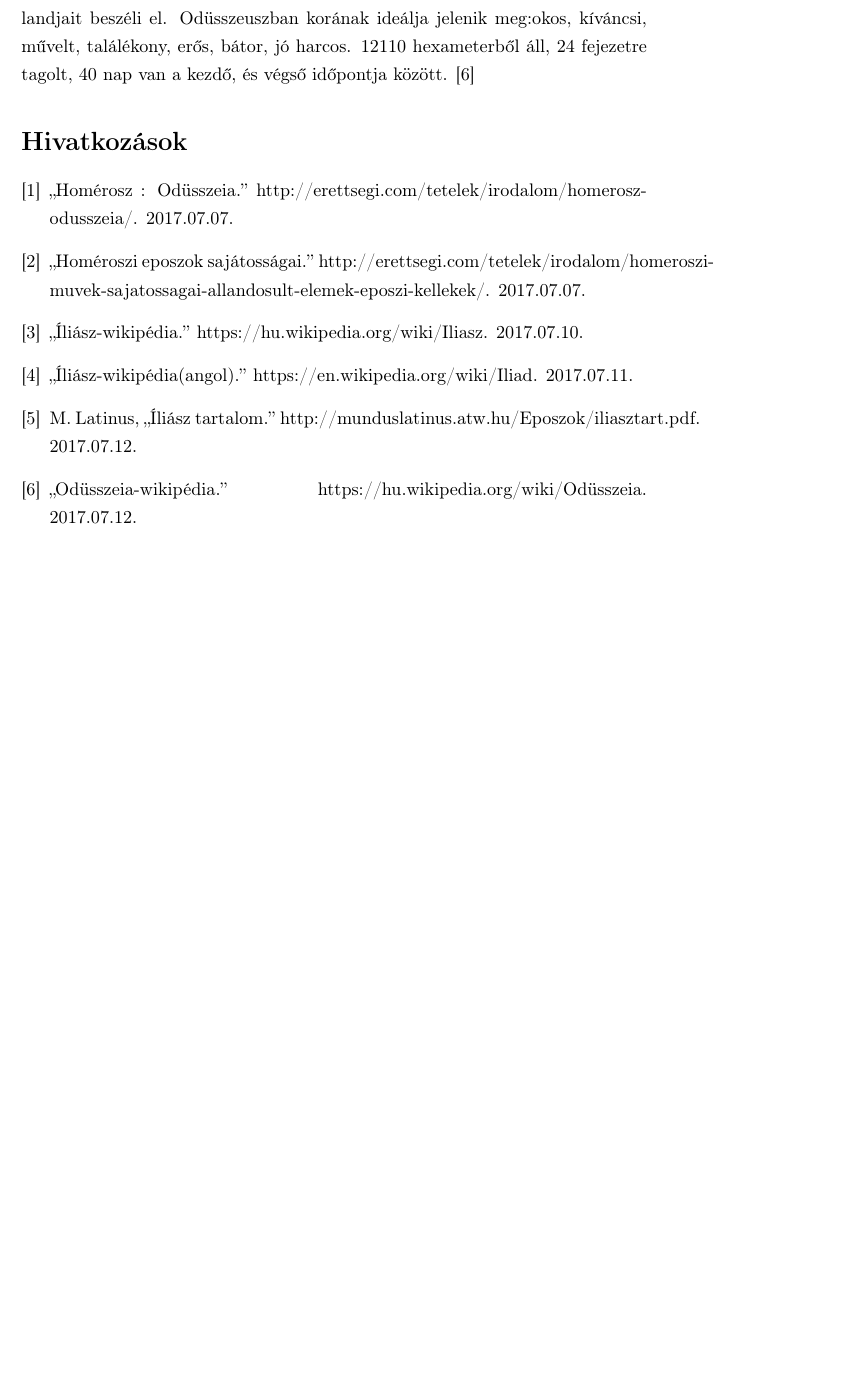
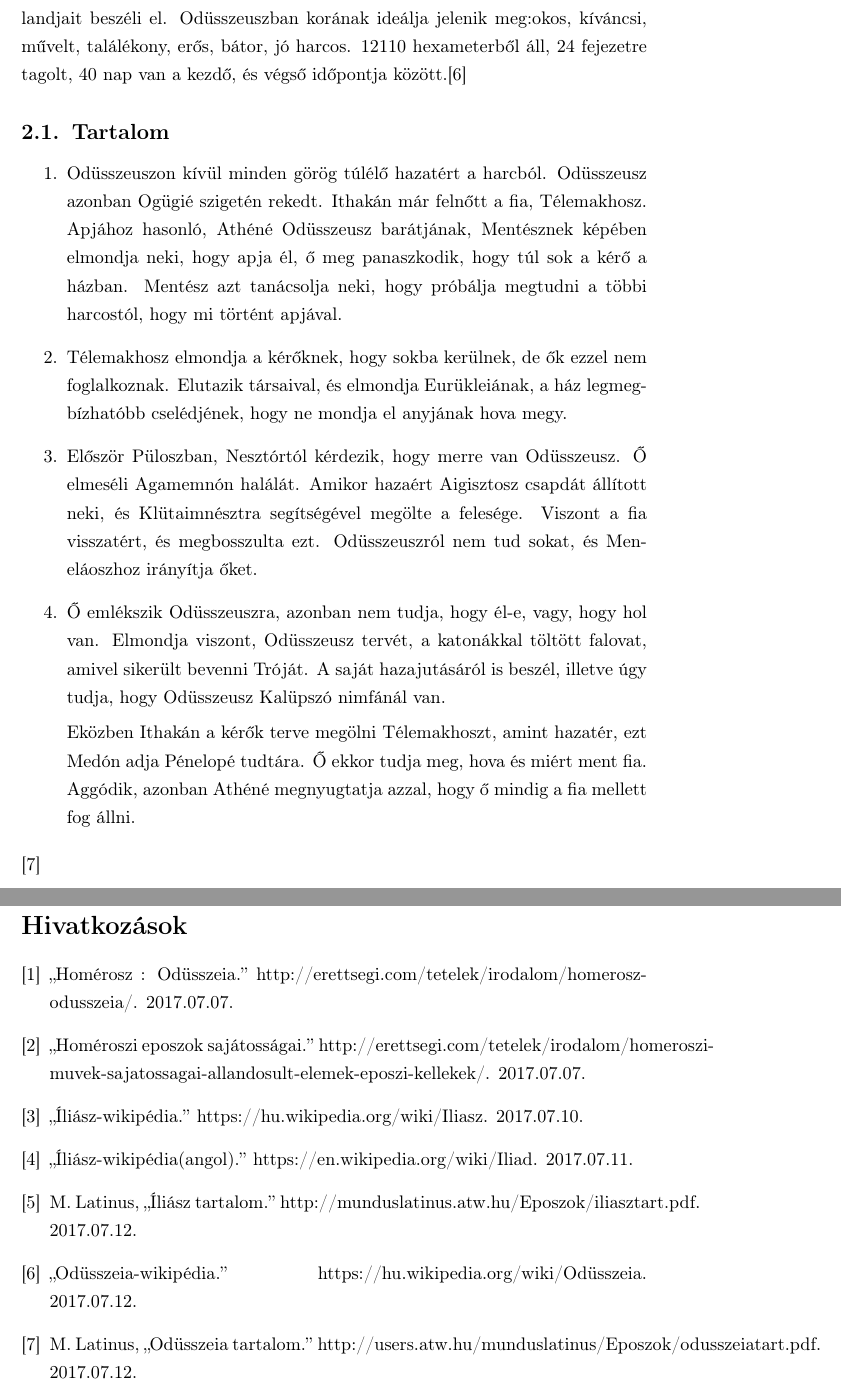
Before and after one commit to VisualLinux/Irodalom, a LaTeX document (Homéroszi eposzok/Eposzok.tex): part of page 6 of 6 before the commit and two parts of pages 6 and 7 of 7 after it, the two joined at a grey line, cut so that both start at the same text, the shorter picture padded with empty space. Compiled offline with pdfLaTeX.

Commit message:
Odüsszeia Bevezetés + (1-4)
Mundus Latinus Odüsszeia tartalom

```diff
--- a/Homéroszi eposzok/Eposzok.tex
+++ b/Homéroszi eposzok/Eposzok.tex
@@ -89,8 +89,20 @@
 			\cite{Iliasz_tartalom}
 			\pagebreak
 	\section{Odüsszeia}
-		Homérosznak tulajdonított eposz, keletkezése kr.e. VIII. században lehetett, az Íiliász folytatása. Ithaka királyának, Odüsszeusznak hazatérését, illetve kalandjait beszéli el. Odüsszeuszban korának ideálja jelenik meg:okos, kíváncsi, művelt, találékony, erős, bátor, jó harcos. 12110 hexameterből áll, 24 fejezetre tagolt, 40 nap van a kezdő, és végső időpontja között.
-		\cite{WOdusszeia}
+		Homérosznak tulajdonított eposz, keletkezése kr.e. VIII. században lehetett, az Íiliász folytatása. Ithaka királyának, Odüsszeusznak hazatérését, illetve kalandjait beszéli el. Odüsszeuszban korának ideálja jelenik meg:okos, kíváncsi, művelt, találékony, erős, bátor, jó harcos. 12110 hexameterből áll, 24 fejezetre tagolt, 40 nap van a kezdő, és végső időpontja között.\cite{WOdusszeia}
+		\subsection{Tartalom}
+			\begin{enumerate}
+				\item Odüsszeuszon kívül minden görög túlélő hazatért a harcból. Odüsszeusz azonban Ogügié szigetén rekedt. Ithakán már felnőtt a fia, Télemakhosz. Apjához hasonló, Athéné Odüsszeusz barátjának, Mentésznek képében elmondja neki, hogy apja él, ő meg panaszkodik, hogy túl sok a kérő a házban. Mentész azt tanácsolja neki, hogy próbálja megtudni a többi harcostól, hogy mi történt apjával.
+
+				\item Télemakhosz elmondja a kérőknek, hogy sokba kerülnek, de ők ezzel nem foglalkoznak. Elutazik társaival, és elmondja Eurükleiának, a ház legmegbízhatóbb cselédjének, hogy ne mondja el anyjának hova megy.
+
+				\item Először Püloszban, Nesztórtól kérdezik, hogy merre van Odüsszeusz. Ő elmeséli Agamemnón halálát. Amikor hazaért Aigisztosz csapdát állított neki, és Klütaimnésztra segítségével megölte a felesége. Viszont a fia visszatért, és megbosszulta ezt. Odüsszeuszról nem tud sokat, és Meneláoszhoz irányítja őket.
+
+				\item Ő emlékszik Odüsszeuszra, azonban nem tudja, hogy él-e, vagy, hogy hol van. Elmondja viszont, Odüsszeusz tervét, a katonákkal töltött falovat, amivel sikerült bevenni Tróját. A saját hazajutásáról is beszél, illetve úgy tudja, hogy Odüsszeusz Kalüpszó nimfánál van.
+
+				Eközben Ithakán a kérők terve megölni Télemakhoszt, amint hazatér, ezt Medón adja Pénelopé tudtára. Ő ekkor tudja meg, hova és miért ment fia. Aggódik, azonban Athéné megnyugtatja azzal, hogy ő mindig a fia mellett fog állni.
+			\end{enumerate}
+			\cite{Odusszeia_tartalom}
 \bibliography{Eposzok}
 \bibliographystyle{ieeetr}
 \end{document}
```
Also changed, not shown: Homéroszi eposzok/Eposzok.bib (+6 -0 lines).
